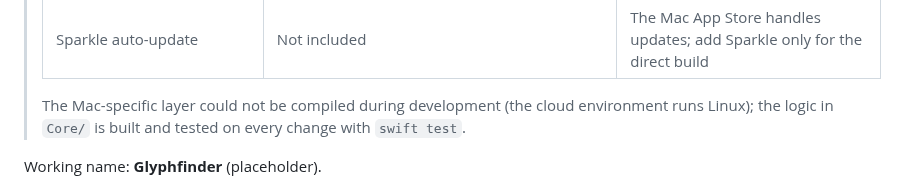
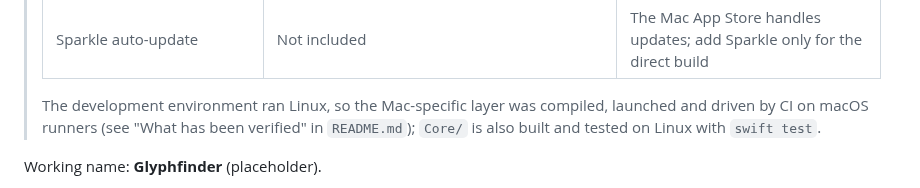
Before and after one commit to milan-elsen/character-viewer, a Markdown page: PLAN.md, the part around the change. GitHub-like rendering.

```diff
--- a/PLAN.md
+++ b/PLAN.md
@@ -13,8 +13,8 @@
 > | Floating window via `NSPanel` fallback | Pure SwiftUI `Window` with `.windowLevel(.floating)` | macOS 15 API; the AppKit fallback remains available if focus behavior needs it |
 > | Sparkle auto-update | Not included | The Mac App Store handles updates; add Sparkle only for the direct build |
 >
-> The Mac-specific layer could not be compiled during development (the cloud environment runs Linux); the logic
-> in `Core/` is built and tested on every change with `swift test`.
+> The development environment ran Linux, so the Mac-specific layer was compiled, launched and driven by CI on macOS
+> runners (see "What has been verified" in `README.md`); `Core/` is also built and tested on Linux with `swift test`.
 
 Working name: **Glyphfinder** (placeholder).
 
```
Also changed, not shown: README.md (+27 -3 lines), docs/screenshots/invisible-characters.png (added), docs/screenshots/main-window.png (added), docs/screenshots/menu-bar.png (added), docs/screenshots/quick-lookup-dark.png (added).
